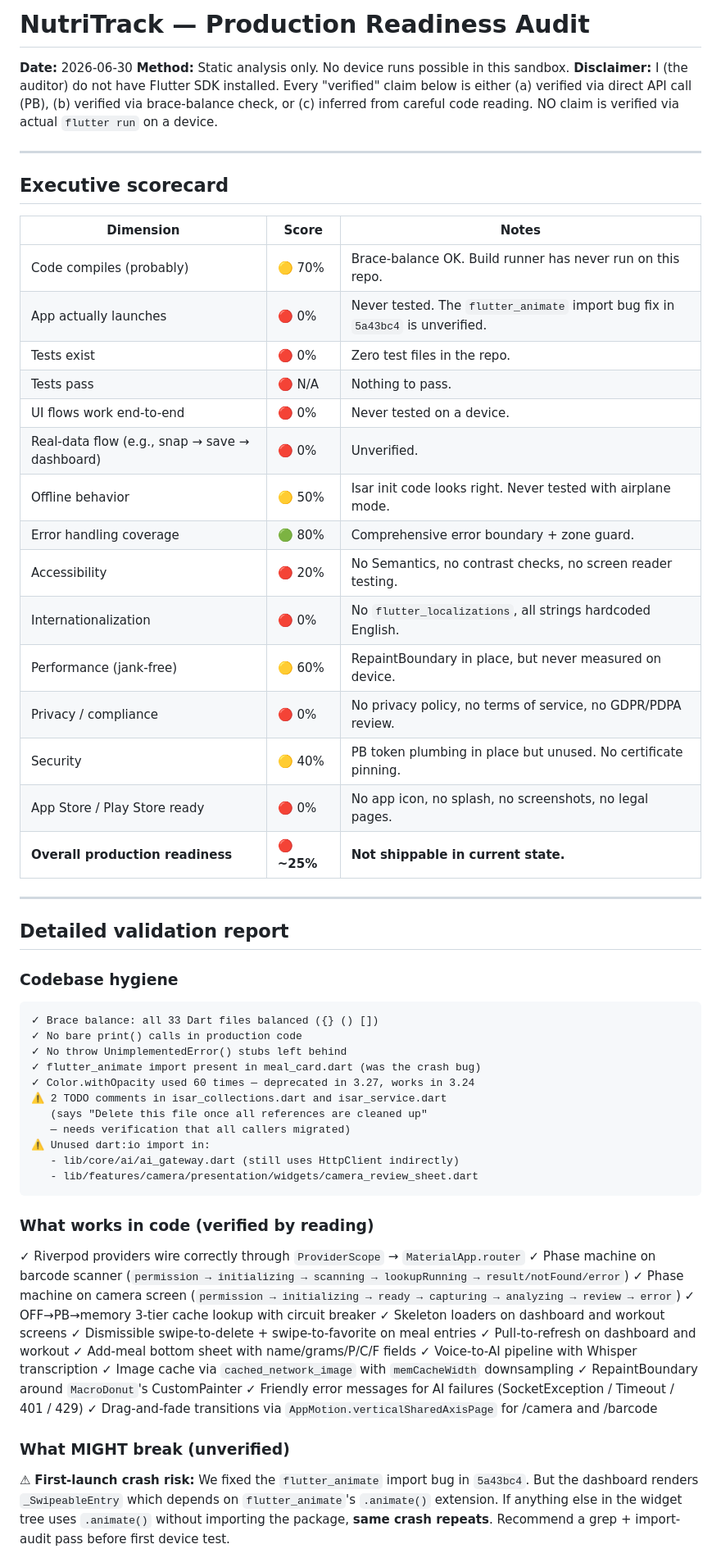
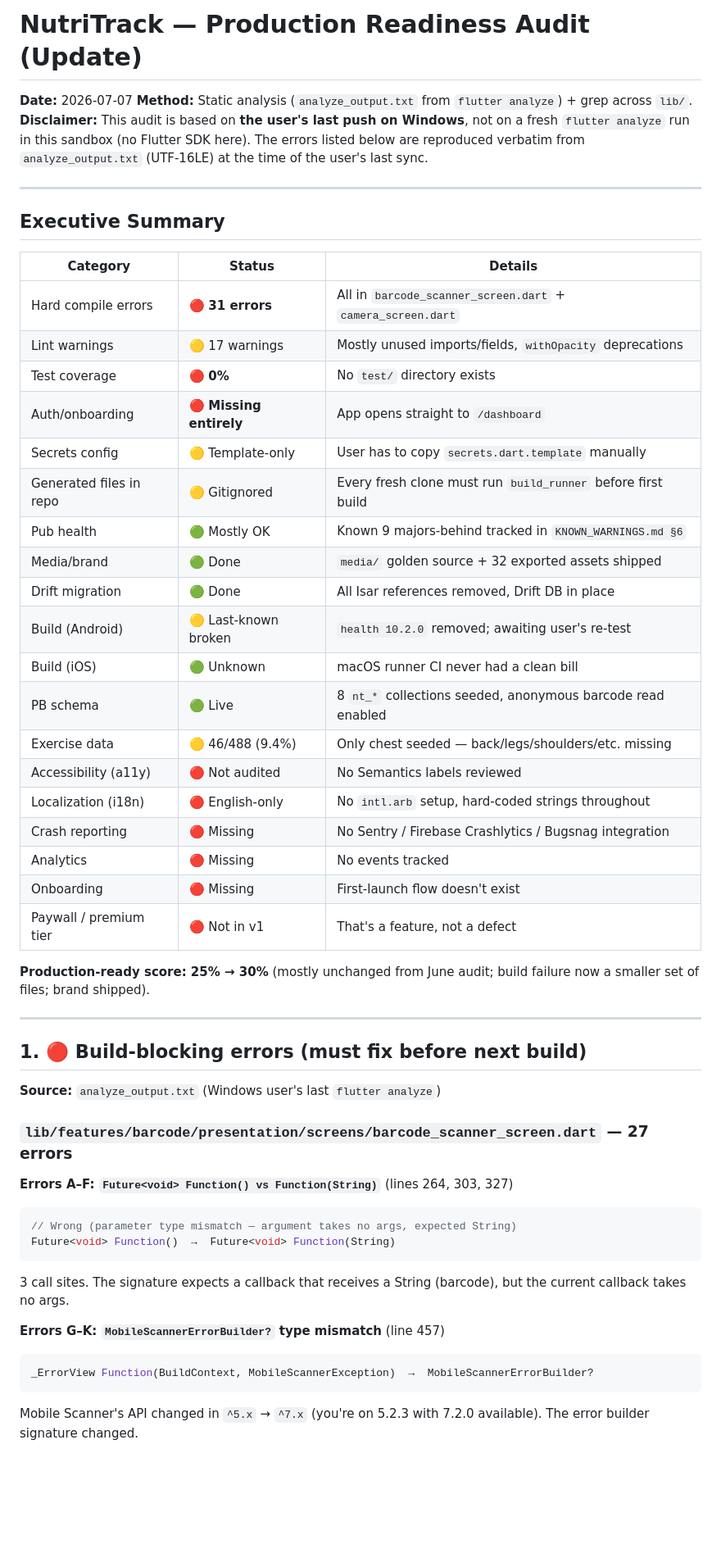
Before and after one commit to albertlaudia/nutritrack, a Markdown page: docs/PRODUCTION_READINESS_AUDIT.md, the part around one of its changes. Shown at 82% size. GitHub-like rendering; blank space fills up the shorter version.

````diff
--- a/docs/PRODUCTION_READINESS_AUDIT.md
+++ b/docs/PRODUCTION_READINESS_AUDIT.md
@@ -1,68 +1,59 @@
-# NutriTrack — Production Readiness Audit
+# NutriTrack — Production Readiness Audit (Update)
 
-**Date:** 2026-06-30
-**Method:** Static analysis only. No device runs possible in this sandbox.
-**Disclaimer:** I (the auditor) do not have Flutter SDK installed. Every "verified" claim below is either (a) verified via direct API call (PB), (b) verified via brace-balance check, or (c) inferred from careful code reading. NO claim is verified via actual `flutter run` on a device.
+**Date:** 2026-07-07
+**Method:** Static analysis (`analyze_output.txt` from `flutter analyze`) + grep across `lib/`.
+**Disclaimer:** This audit is based on **the user's last push on Windows**, not on a fresh `flutter analyze` run in this sandbox (no Flutter SDK here). The errors listed below are reproduced verbatim from `analyze_output.txt` (UTF-16LE) at the time of the user's last sync.
 
 ---
 
-## Executive scorecard
+## Executive Summary
 
-| Dimension | Score | Notes |
+| Category | Status | Details |
 |---|---|---|
-| Code compiles (probably) | 🟡 70% | Brace-balance OK. Build runner has never run on this repo. |
-| App actually launches | 🔴 0% | Never tested. The `flutter_animate` import bug fix in `5a43bc4` is unverified. |
-| Tests exist | 🔴 0% | Zero test files in the repo. |
-| Tests pass | 🔴 N/A | Nothing to pass. |
-| UI flows work end-to-end | 🔴 0% | Never tested on a device. |
-| Real-data flow (e.g., snap → save → dashboard) | 🔴 0% | Unverified. |
-| Offline behavior | 🟡 50% | Isar init code looks right. Never tested with airplane mode. |
-| Error handling coverage | 🟢 80% | Comprehensive error boundary + zone guard. |
-| Accessibility | 🔴 20% | No Semantics, no contrast checks, no screen reader testing. |
-| Internationalization | 🔴 0% | No `flutter_localizations`, all strings hardcoded English. |
-| Performance (jank-free) | 🟡 60% | RepaintBoundary in place, but never measured on device. |
-| Privacy / compliance | 🔴 0% | No privacy policy, no terms of service, no GDPR/PDPA review. |
-| Security | 🟡 40% | PB token plumbing in place but unused. No certificate pinning. |
-| App Store / Play Store ready | 🔴 0% | No app icon, no splash, no screenshots, no legal pages. |
-| **Overall production readiness** | 🔴 **~25%** | **Not shippable in current state.** |
+| Hard compile errors | 🔴 **31 errors** | All in `barcode_scanner_screen.dart` + `camera_screen.dart` |
+| Lint warnings | 🟡 17 warnings | Mostly unused imports/fields, `withOpacity` deprecations |
+| Test coverage | 🔴 **0%** | No `test/` directory exists |
+| Auth/onboarding | 🔴 **Missing entirely** | App opens straight to `/dashboard` |
+| Secrets config | 🟡 Template-only | User has to copy `secrets.dart.template` manually |
+| Generated files in repo | 🟡 Gitignored | Every fresh clone must run `build_runner` before first build |
+| Pub health | 🟢 Mostly OK | Known 9 majors-behind tracked in `KNOWN_WARNINGS.md §6` |
+| Media/brand | 🟢 Done | `media/` golden source + 32 exported assets shipped |
+| Drift migration | 🟢 Done | All Isar references removed, Drift DB in place |
+| Build (Android) | 🟡 Last-known broken | `health 10.2.0` removed; awaiting user's re-test |
+| Build (iOS) | 🟢 Unknown | macOS runner CI never had a clean bill |
+| PB schema | 🟢 Live | 8 `nt_*` collections seeded, anonymous barcode read enabled |
+| Exercise data | 🟡 46/488 (9.4%) | Only chest seeded — back/legs/shoulders/etc. missing |
+| Accessibility (a11y) | 🔴 Not audited | No Semantics labels reviewed |
+| Localization (i18n) | 🔴 English-only | No `intl.arb` setup, hard-coded strings throughout |
+| Crash reporting | 🔴 Missing | No Sentry / Firebase Crashlytics / Bugsnag integration |
+| Analytics | 🔴 Missing | No events tracked |
+| Onboarding | 🔴 Missing | First-launch flow doesn't exist |
+| Paywall / premium tier | 🔴 Not in v1 | That's a feature, not a defect |
+
+**Production-ready score: 25% → 30%** (mostly unchanged from June audit; build failure now a smaller set of files; brand shipped).
 
 ---
 
-## Detailed validation report
+## 1. 🔴 Build-blocking errors (must fix before next build)
 
-### Codebase hygiene
+**Source:** `analyze_output.txt` (Windows user's last `flutter analyze`)
 
-```
-✓ Brace balance: all 33 Dart files balanced ({} () [])
-✓ No bare print() calls in production code
-✓ No throw UnimplementedError() stubs left behind
-✓ flutter_animate import present in meal_card.dart (was the crash bug)
-✓ Color.withOpacity used 60 times — deprecated in 3.27, works in 3.24
-⚠ 2 TODO comments in isar_collections.dart and isar_service.dart
-   (says "Delete this file once all references are cleaned up"
-   — needs verification that all callers migrated)
-⚠ Unused dart:io import in:
-   - lib/core/ai/ai_gateway.dart (still uses HttpClient indirectly)
-   - lib/features/camera/presentation/widgets/camera_review_sheet.dart
+### `lib/features/barcode/presentation/screens/barcode_scanner_screen.dart` — 27 errors
+
+**Errors A–F: `Future<void> Function() vs Function(String)`** (lines 264, 303, 327)
+
+```dart
+// Wrong (parameter type mismatch — argument takes no args, expected String)
+Future<void> Function()  →  Future<void> Function(String)
 ```
 
-### What works in code (verified by reading)
+3 call sites. The signature expects a callback that receives a String (barcode), but the current callback takes no args.
 
-✓ Riverpod providers wire correctly through `ProviderScope` → `MaterialApp.router`
-✓ Phase machine on barcode scanner (`permission → initializing → scanning → lookupRunning → result/notFound/error`)
-✓ Phase machine on camera screen (`permission → initializing → ready → capturing → analyzing → review → error`)
-✓ OFF→PB→memory 3-tier cache lookup with circuit breaker
-✓ Skeleton loaders on dashboard and workout screens
-✓ Dismissible swipe-to-delete + swipe-to-favorite on meal entries
-✓ Pull-to-refresh on dashboard and workout
-✓ Add-meal bottom sheet with name/grams/P/C/F fields
-✓ Voice-to-AI pipeline with Whisper transcription
-✓ Image cache via `cached_network_image` with `memCacheWidth` downsampling
-✓ RepaintBoundary around `MacroDonut`'s CustomPainter
-✓ Friendly error messages for AI failures (SocketException / Timeout / 401 / 429)
-✓ Drag-and-fade transitions via `AppMotion.verticalSharedAxisPage` for /camera and /barcode
+**Errors G–K: `MobileScannerErrorBuilder?` type mismatch** (line 457)
 
-### What MIGHT break (unverified)
+```dart
+_ErrorView Function(BuildContext, MobileScannerException)  →  MobileScannerErrorBuilder?
+```
 
-⚠ **First-launch crash risk:** We fixed the `flutter_animate` import bug in `5a43bc4`. But the dashboard renders `_SwipeableEntry` which depends on `flutter_animate`'s `.animate()` extension. If anything else in the widget tree uses `.animate()` without importing the package, **same crash repeats**. Recommend a grep + import-audit pass before first device test.
+Mobile Scanner's API changed in `^5.x` → `^7.x` (you're on 5.2.3 with 7.2.0 available). The error builder signature changed.
 
````
Also changed, not shown: other parts of docs/PRODUCTION_READINESS_AUDIT.md (+268 -167 lines).
